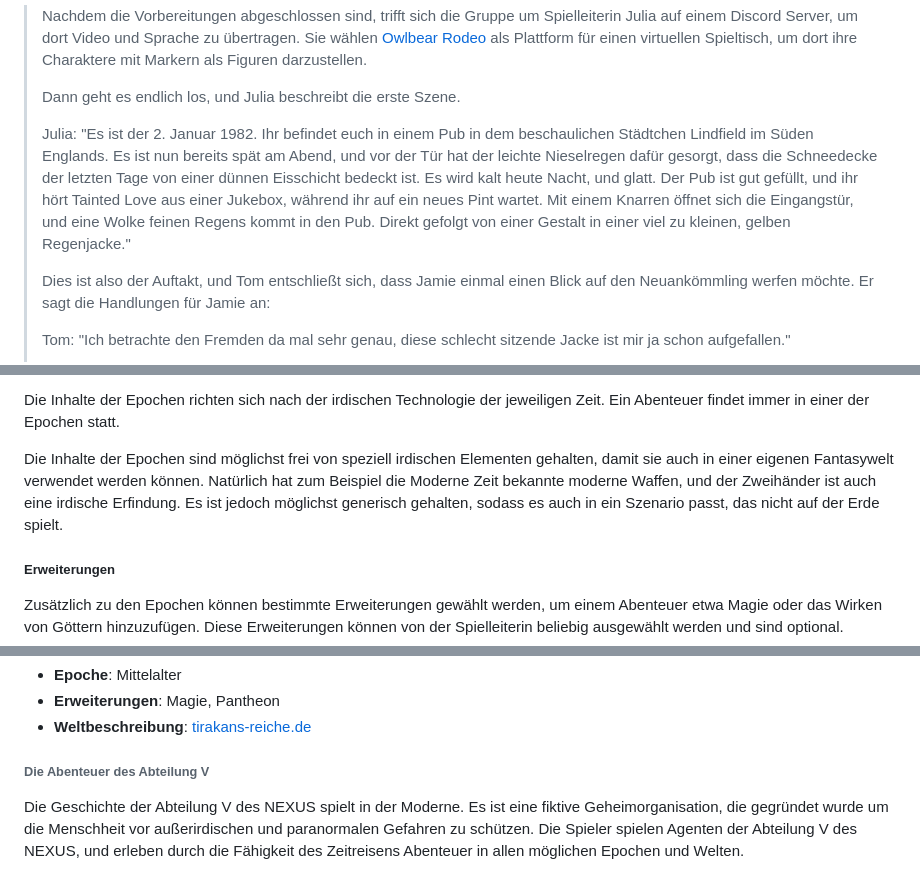
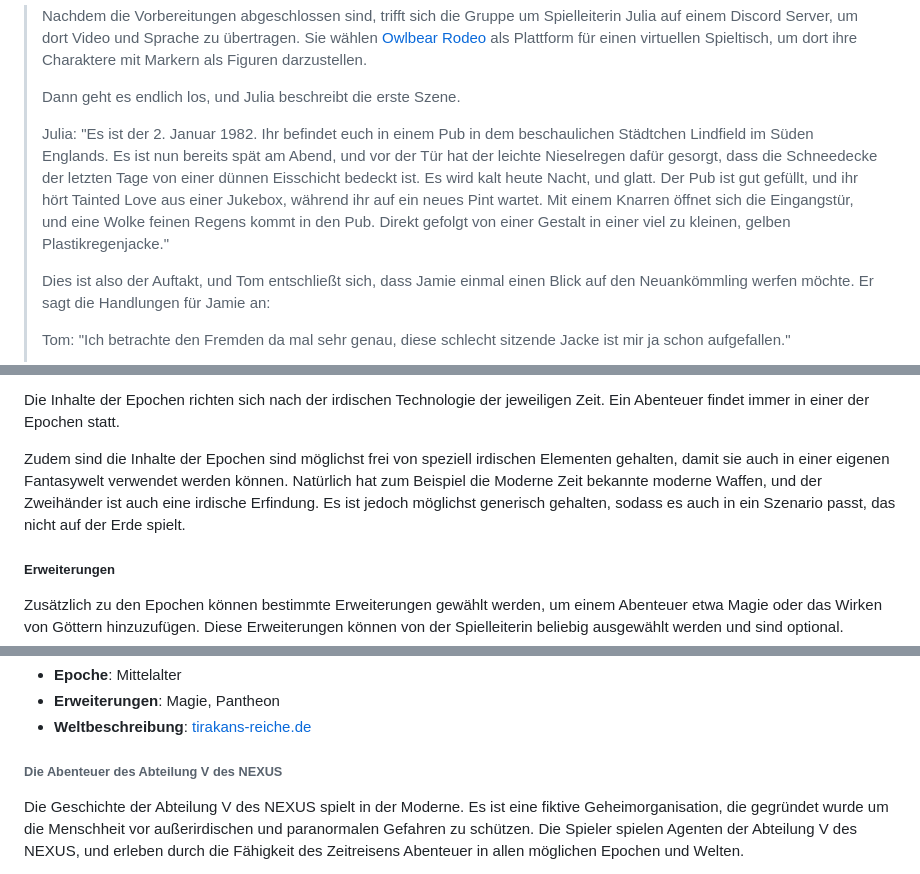
Before and after one commit to SvenBroeckling/phasesix-rulebook, a Markdown page: published/introduction_de.md, 3 parts joined by grey strips. Rendered like a GitHub page.

```diff
--- a/draft/introduction.md
+++ b/published/introduction_de.md
@@ -28,7 +28,7 @@ Sobald das Spiel beginnt, agieren alle in der Rolle ihrer Charaktere. Die Spiell
 >
 > Dann geht es endlich los, und Julia beschreibt die erste Szene.
 >
-> Julia: "Es ist der 2. Januar 1982. Ihr befindet euch in einem Pub in dem beschaulichen Städtchen Lindfield im Süden Englands. Es ist nun bereits spät am Abend, und vor der Tür hat der leichte Nieselregen dafür gesorgt, dass die Schneedecke der letzten Tage von einer dünnen Eisschicht bedeckt ist. Es wird kalt heute Nacht, und glatt. Der Pub ist gut gefüllt, und ihr hört Tainted Love aus einer Jukebox, während ihr auf ein neues Pint wartet. Mit einem Knarren öffnet sich die Eingangstür, und eine Wolke feinen Regens kommt in den Pub. Direkt gefolgt von einer Gestalt in einer viel zu kleinen, gelben Regenjacke."
+> Julia: "Es ist der 2. Januar 1982. Ihr befindet euch in einem Pub in dem beschaulichen Städtchen Lindfield im Süden Englands. Es ist nun bereits spät am Abend, und vor der Tür hat der leichte Nieselregen dafür gesorgt, dass die Schneedecke der letzten Tage von einer dünnen Eisschicht bedeckt ist. Es wird kalt heute Nacht, und glatt. Der Pub ist gut gefüllt, und ihr hört Tainted Love aus einer Jukebox, während ihr auf ein neues Pint wartet. Mit einem Knarren öffnet sich die Eingangstür, und eine Wolke feinen Regens kommt in den Pub. Direkt gefolgt von einer Gestalt in einer viel zu kleinen, gelben Plastikregenjacke."
 >
 > Dies ist also der Auftakt, und Tom entschließt sich, dass Jamie einmal einen Blick auf den Neuankömmling werfen möchte. Er sagt die Handlungen für Jamie an:
 >
@@ -119,7 +119,7 @@ Epochen sind irdische Zeiträume, welche die Vorlage für alle Szenarien (auch F
 
 Die Inhalte der Epochen richten sich nach der irdischen Technologie der jeweiligen Zeit. Ein Abenteuer findet immer in einer der Epochen statt.
 
-Die Inhalte der Epochen sind möglichst frei von speziell irdischen Elementen gehalten, damit sie auch in einer eigenen Fantasywelt verwendet werden können. Natürlich hat zum Beispiel die Moderne Zeit bekannte moderne Waffen, und der Zweihänder ist auch eine irdische Erfindung. Es ist jedoch möglichst generisch gehalten, sodass es auch in ein Szenario passt, das nicht auf der Erde spielt.
+Zudem sind die Inhalte der Epochen sind möglichst frei von speziell irdischen Elementen gehalten, damit sie auch in einer eigenen Fantasywelt verwendet werden können. Natürlich hat zum Beispiel die Moderne Zeit bekannte moderne Waffen, und der Zweihänder ist auch eine irdische Erfindung. Es ist jedoch möglichst generisch gehalten, sodass es auch in ein Szenario passt, das nicht auf der Erde spielt.
 
 ##### Erweiterungen
 
@@ -143,7 +143,7 @@ Die Welt Tirakan ist eine komplette Fantasywelt, in der zu einem beliebigen Zeit
 * **Erweiterungen**: Magie, Pantheon
 * **Weltbeschreibung**: [tirakans-reiche.de](https://tirakans-reiche.de)
 
-###### Die Abenteuer des Abteilung V
+###### Die Abenteuer des Abteilung V des NEXUS
 
 Die Geschichte der Abteilung V des NEXUS spielt in der Moderne. Es ist eine fiktive Geheimorganisation, die gegründet wurde um die Menschheit vor außerirdischen und paranormalen Gefahren zu schützen. Die Spieler spielen Agenten der Abteilung V des NEXUS, und erleben durch die Fähigkeit des Zeitreisens Abenteuer in allen möglichen Epochen und Welten.
 
```
Also changed, not shown: published/introduction_en.md (added, +152 -0 lines).
